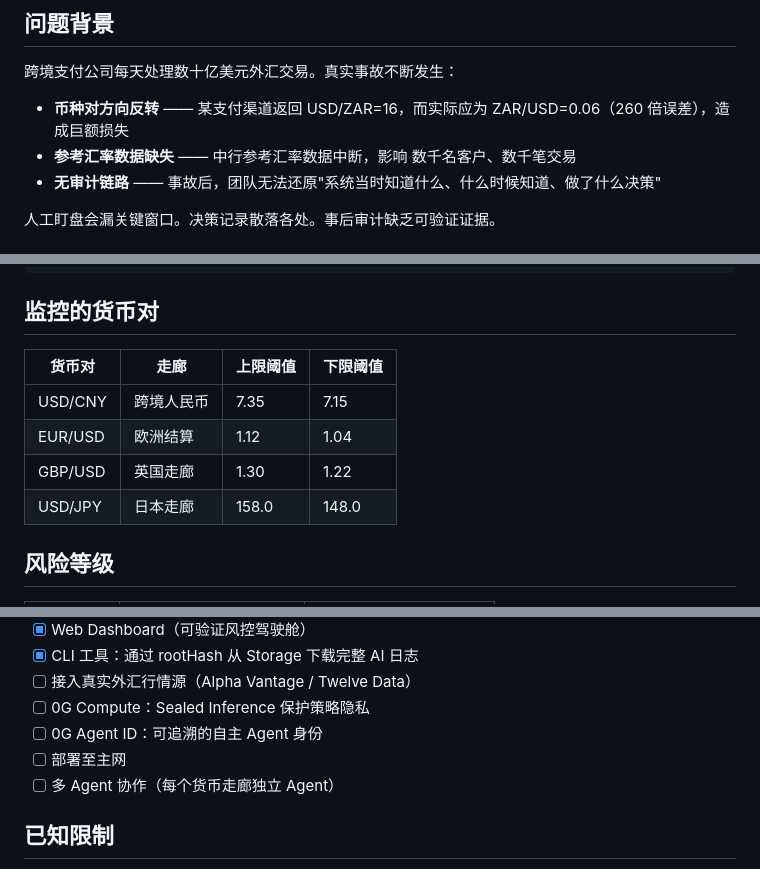
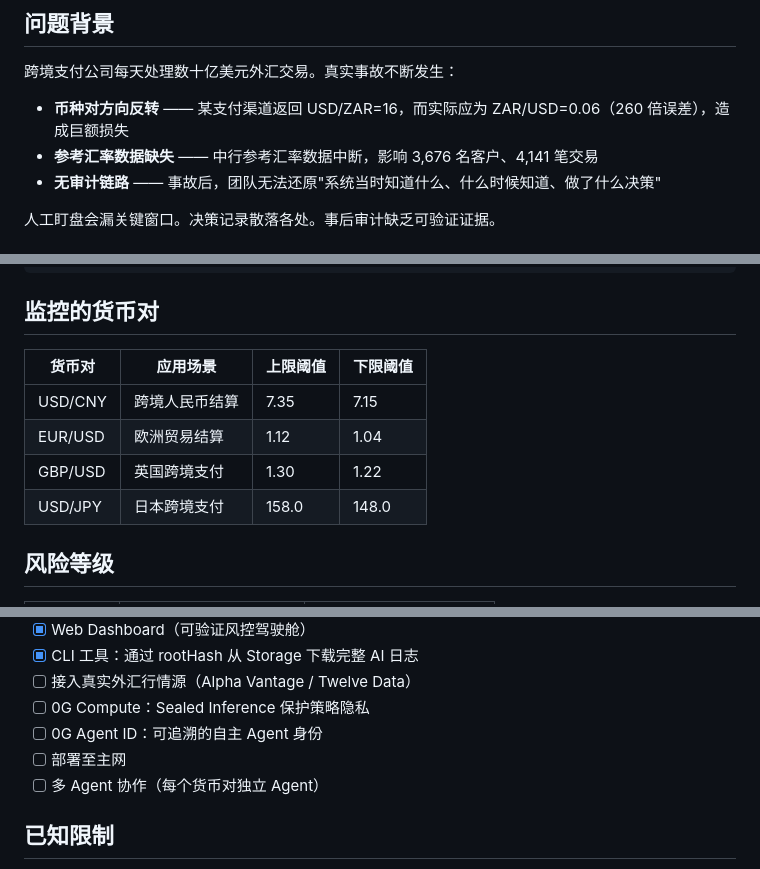
Before and after one commit to smallironman666/fx-risk-agent, a Markdown page: README.zh-CN.md, 3 parts joined by grey strips. Drawn GitHub-style.

Commit message:
优化中文翻译：走廊改为应用场景，更符合中文表达习惯

```diff
--- a/README.zh-CN.md
+++ b/README.zh-CN.md
@@ -17,7 +17,7 @@
 跨境支付公司每天处理数十亿美元外汇交易。真实事故不断发生：
 
 - **币种对方向反转** —— 某支付渠道返回 USD/ZAR=16，而实际应为 ZAR/USD=0.06（260 倍误差），造成巨额损失
-- **参考汇率数据缺失** —— 中行参考汇率数据中断，影响 数千名客户、数千笔交易
+- **参考汇率数据缺失** —— 中行参考汇率数据中断，影响 3,676 名客户、4,141 笔交易
 - **无审计链路** —— 事故后，团队无法还原"系统当时知道什么、什么时候知道、做了什么决策"
 
 人工盯盘会漏关键窗口。决策记录散落各处。事后审计缺乏可验证证据。
@@ -120,12 +120,12 @@ npx ts-node src/tools/fetchLog.ts 0x526564ff261184de3fd17c90500c66aef0cee9f14e6f
 
 ## 监控的货币对
 
-| 货币对 | 走廊 | 上限阈值 | 下限阈值 |
+| 货币对 | 应用场景 | 上限阈值 | 下限阈值 |
 |---|---|---|---|
-| USD/CNY | 跨境人民币 | 7.35 | 7.15 |
-| EUR/USD | 欧洲结算 | 1.12 | 1.04 |
-| GBP/USD | 英国走廊 | 1.30 | 1.22 |
-| USD/JPY | 日本走廊 | 158.0 | 148.0 |
+| USD/CNY | 跨境人民币结算 | 7.35 | 7.15 |
+| EUR/USD | 欧洲贸易结算 | 1.12 | 1.04 |
+| GBP/USD | 英国跨境支付 | 1.30 | 1.22 |
+| USD/JPY | 日本跨境支付 | 158.0 | 148.0 |
 
 ## 风险等级
 
@@ -148,7 +148,7 @@ npx ts-node src/tools/fetchLog.ts 0x526564ff261184de3fd17c90500c66aef0cee9f14e6f
 - [ ] 0G Compute：Sealed Inference 保护策略隐私
 - [ ] 0G Agent ID：可追溯的自主 Agent 身份
 - [ ] 部署至主网
-- [ ] 多 Agent 协作（每个货币走廊独立 Agent）
+- [ ] 多 Agent 协作（每个货币对独立 Agent）
 
 ## 已知限制
 
```
